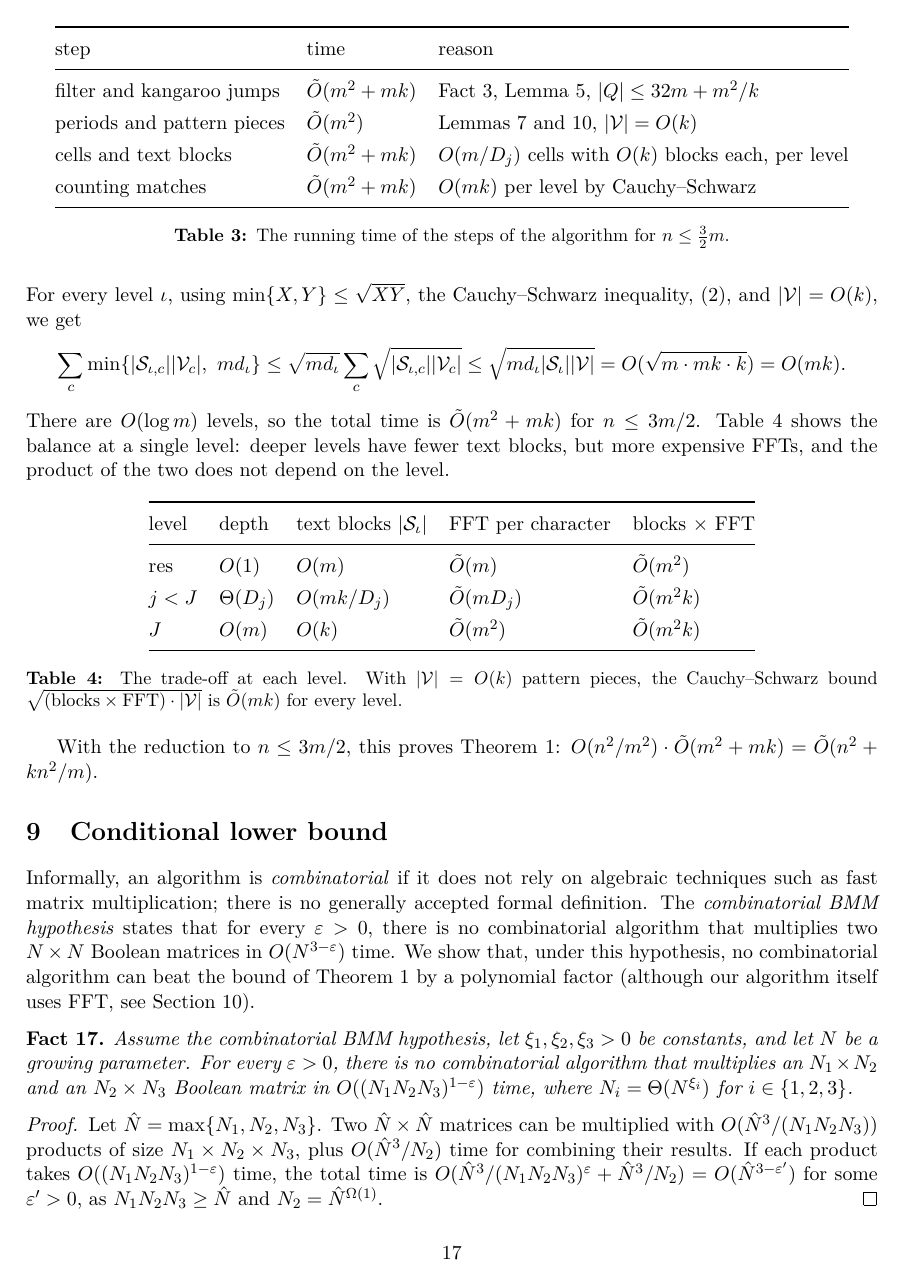
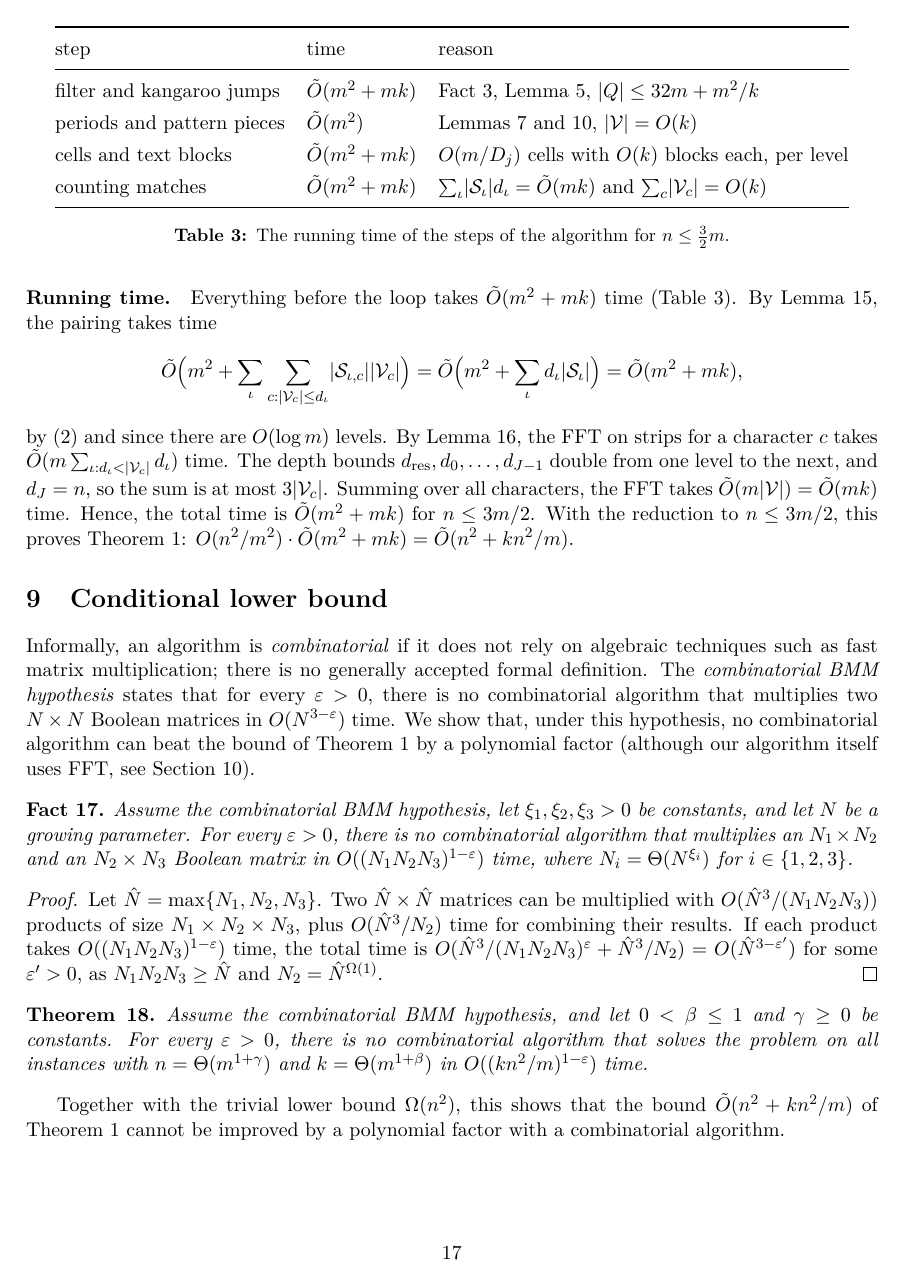
Before and after one commit to AGorkiewicz/2D-stuff, a LaTeX document (2D-new/main.tex): page 17 of 20. Compiled offline with pdfLaTeX.

Commit message:
Replace Cauchy-Schwarz accounting by a per-character depth threshold: pair character c at levels with d >= |V_c|, FFT below
Pairing costs sum_l |S_l| d_l = O~(mk); the FFT for c runs over geometrically
growing depths below |V_c| and costs O~(m |V_c|), so O~(mk) in total. Removes
the per-level min rule and the trade-off table; the old analysis becomes an exercise.

Co-Authored-By: Claude Opus 5.5 <noreply@anthropic.com>

```diff
--- a/2D-new/main.tex
+++ b/2D-new/main.tex
@@ -1132,7 +1134,7 @@ The total time is $\O(\sum_i d(h_i + w_i)\log m) = \O(md\log m)$.
     filter and kangaroo jumps & $\tO(m^2 + mk)$ & Fact~\ref{fact:karloff}, Lemma~\ref{lem:kangaroo}, $\abs{Q} \le 32m + m^2/k$ \\
     periods and pattern pieces & $\tO(m^2)$ & Lemmas~\ref{lem:two_periods} and~\ref{lem:decomposition}, $\abs{\cV} = \O(k)$ \\
     cells and text blocks & $\tO(m^2 + mk)$ & $\O(m/D_j)$ cells with $\O(k)$ blocks each, per level \\
-    counting matches & $\tO(m^2 + mk)$ & $\O(mk)$ per level by Cauchy--Schwarz \\
+    counting matches & $\tO(m^2 + mk)$ & $\sum_\iota \abs{\cS_\iota} d_\iota = \tO(mk)$ and $\sum_c \abs{\cV_c} = \O(k)$ \\
     \bottomrule
   \end{tabular}
   \caption{The running time of the steps of the algorithm for $n \le \frac32 m$.}
@@ -1149,28 +1151,14 @@ For every $q \in Q$, the accumulator ends up with $\sum_\iota \sum_c M_{\iota,c}
 Since the sets $A_\iota$ partition $A$, this is $m^2 - \Ham(P+q,T)$ by (\ref{eq:ham_match}).
 
 \paragraph{Running time.} Everything before the loop takes $\tO(m^2 + mk)$ time (\autoref{tab:steps}).
-By Lemmas~\ref{lem:pairing} and~\ref{lem:strips}, the loop and the pairing take time
-\[ \tO\Bigl(m^2 + \sum_\iota \sum_c \min\{\abs{\cS_{\iota,c}}\abs{\cV_c},\ md_\iota\}\Bigr).\]
-For every level $\iota$, using $\min\{X,Y\} \le \sqrt{XY}$, the Cauchy--Schwarz inequality, (\ref{eq:pieces}), and $\abs{\cV} = \O(k)$, we get
-\[ \sum_c \min\{\abs{\cS_{\iota,c}}\abs{\cV_c},\ md_\iota\} \le \sqrt{md_\iota} \sum_c \sqrt{\abs{\cS_{\iota,c}}\abs{\cV_c}} \le \sqrt{md_\iota \abs{\cS_\iota}\abs{\cV}} = \O(\sqrt{m \cdot mk \cdot k}) = \O(mk).\]
-There are $\O(\log m)$ levels, so the total time is $\tO(m^2 + mk)$ for $n \le 3m/2$.
-\autoref{tab:levels} shows the balance at a single level: deeper levels have fewer text blocks, but more expensive FFTs, and the product of the two does not depend on the level.
-
-\begin{table}[ht]
-  \centering
-  \renewcommand{\arraystretch}{1.3}
-  \begin{tabular}{@{}lllll@{}}
-    \toprule
-    level & depth & text blocks $\abs{\cS_\iota}$ & FFT per character & blocks $\times$ FFT \\
-    \midrule
-    $\res$ & $\O(1)$ & $\O(m)$ & $\tO(m)$ & $\tO(m^2)$ \\
-    $j < J$ & $\Theta(D_j)$ & $\O(mk/D_j)$ & $\tO(mD_j)$ & $\tO(m^2k)$ \\
-    $J$ & $\O(m)$ & $\O(k)$ & $\tO(m^2)$ & $\tO(m^2k)$ \\
-    \bottomrule
-  \end{tabular}
-  \caption{The trade-off at each level. With $\abs{\cV} = \O(k)$ pattern pieces, the Cauchy--Schwarz bound $\sqrt{(\text{blocks} \times \text{FFT}) \cdot \abs{\cV}}$ is $\tO(mk)$ for every level.}
-  \label{tab:levels}
-\end{table} With the reduction to $n \le 3m/2$, this proves Theorem~\ref{thm:main}: $\O(n^2/m^2) \cdot \tO(m^2 + mk) = \tO(n^2 + kn^2/m)$.
+By Lemma~\ref{lem:pairing}, the pairing takes time
+\[ \tO\Bigl(m^2 + \sum_\iota \sum_{c : \abs{\cV_c} \le d_\iota} \abs{\cS_{\iota,c}} \abs{\cV_c}\Bigr) = \tO\Bigl(m^2 + \sum_\iota d_\iota \abs{\cS_\iota}\Bigr) = \tO(m^2 + mk), \]
+by (\ref{eq:pieces}) and since there are $\O(\log m)$ levels.
+By Lemma~\ref{lem:strips}, the FFT on strips for a character $c$ takes $\tO(m \sum_{\iota : d_\iota < \abs{\cV_c}} d_\iota)$ time.
+The depth bounds $d_\res, d_0, \dots, d_{J-1}$ double from one level to the next, and $d_J = n$, so the sum is at most $3\abs{\cV_c}$.
+Summing over all characters, the FFT takes $\tO(m \abs{\cV}) = \tO(mk)$ time.
+Hence, the total time is $\tO(m^2 + mk)$ for $n \le 3m/2$.
+With the reduction to $n \le 3m/2$, this proves Theorem~\ref{thm:main}: $\O(n^2/m^2) \cdot \tO(m^2 + mk) = \tO(n^2 + kn^2/m)$.
 
 \section{Conditional lower bound}\label{sec:lower}
 
```
Also changed, not shown: 2D-new/main.tex (22 more changed lines).
